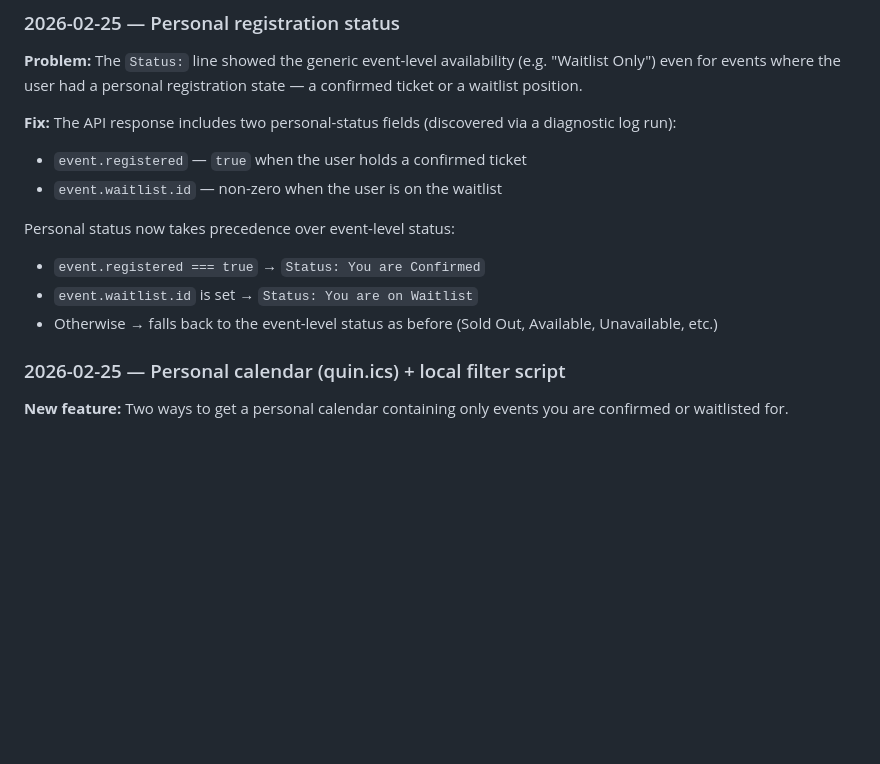
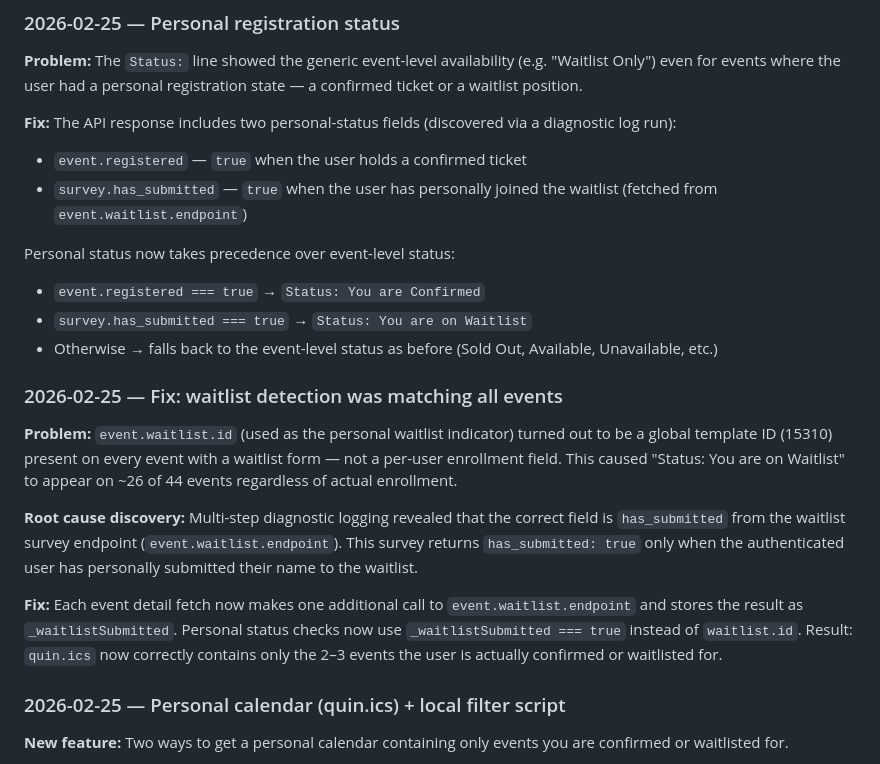
Before and after one commit to sbrand-claudecode/quin-calendar, a Markdown page: README.md, the part around the change. Rendered like a GitHub page; blank space fills up the shorter version.

Commit message:
docs: update changelog with waitlist fix and correct field documentation
Co-Authored-By: Claude Sonnet 4.6 <noreply@anthropic.com>

```diff
--- a/README.md
+++ b/README.md
@@ -126,12 +126,20 @@ Event descriptions containing named HTML entities (`&ndash;`, `&eacute;`, `&rsqu
 
 **Fix:** The API response includes two personal-status fields (discovered via a diagnostic log run):
 - `event.registered` — `true` when the user holds a confirmed ticket
-- `event.waitlist.id` — non-zero when the user is on the waitlist
+- `survey.has_submitted` — `true` when the user has personally joined the waitlist (fetched from `event.waitlist.endpoint`)
 
 Personal status now takes precedence over event-level status:
 - `event.registered === true` → `Status: You are Confirmed`
-- `event.waitlist.id` is set → `Status: You are on Waitlist`
+- `survey.has_submitted === true` → `Status: You are on Waitlist`
 - Otherwise → falls back to the event-level status as before (Sold Out, Available, Unavailable, etc.)
+
+### 2026-02-25 — Fix: waitlist detection was matching all events
+
+**Problem:** `event.waitlist.id` (used as the personal waitlist indicator) turned out to be a global template ID (15310) present on every event with a waitlist form — not a per-user enrollment field. This caused "Status: You are on Waitlist" to appear on ~26 of 44 events regardless of actual enrollment.
+
+**Root cause discovery:** Multi-step diagnostic logging revealed that the correct field is `has_submitted` from the waitlist survey endpoint (`event.waitlist.endpoint`). This survey returns `has_submitted: true` only when the authenticated user has personally submitted their name to the waitlist.
+
+**Fix:** Each event detail fetch now makes one additional call to `event.waitlist.endpoint` and stores the result as `_waitlistSubmitted`. Personal status checks now use `_waitlistSubmitted === true` instead of `waitlist.id`. Result: `quin.ics` now correctly contains only the 2–3 events the user is actually confirmed or waitlisted for.
 
 ### 2026-02-25 — Personal calendar (quin.ics) + local filter script
 
```
